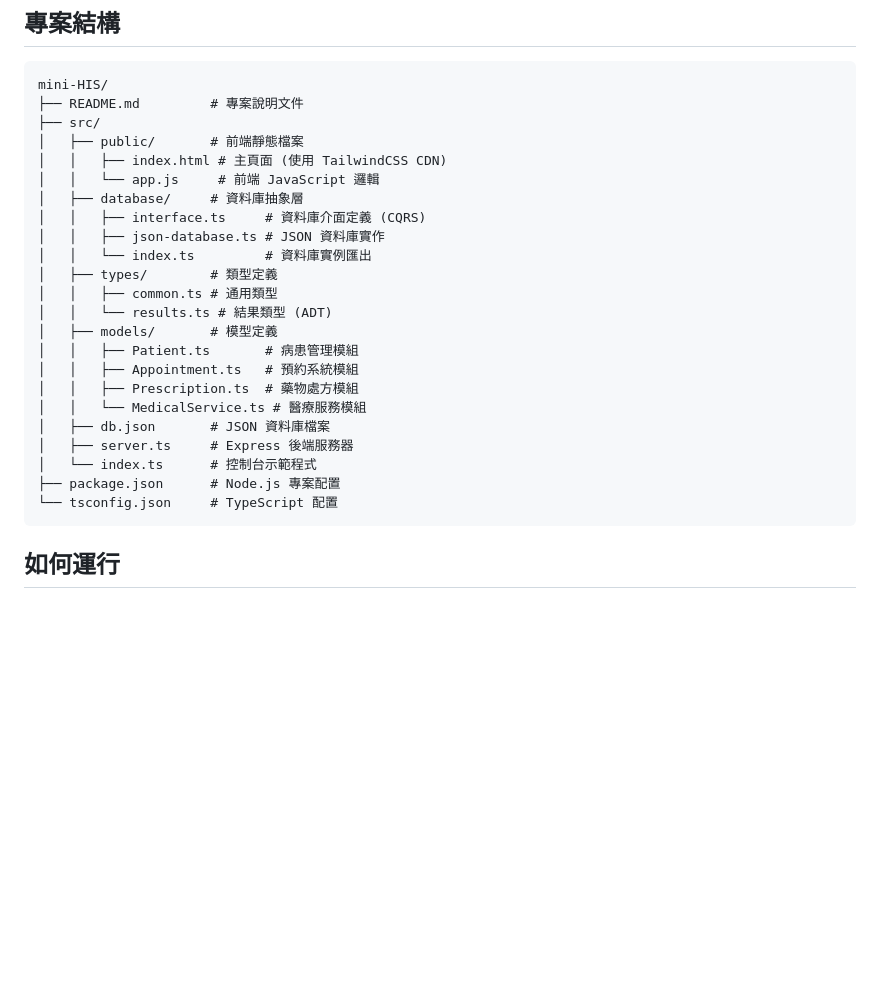
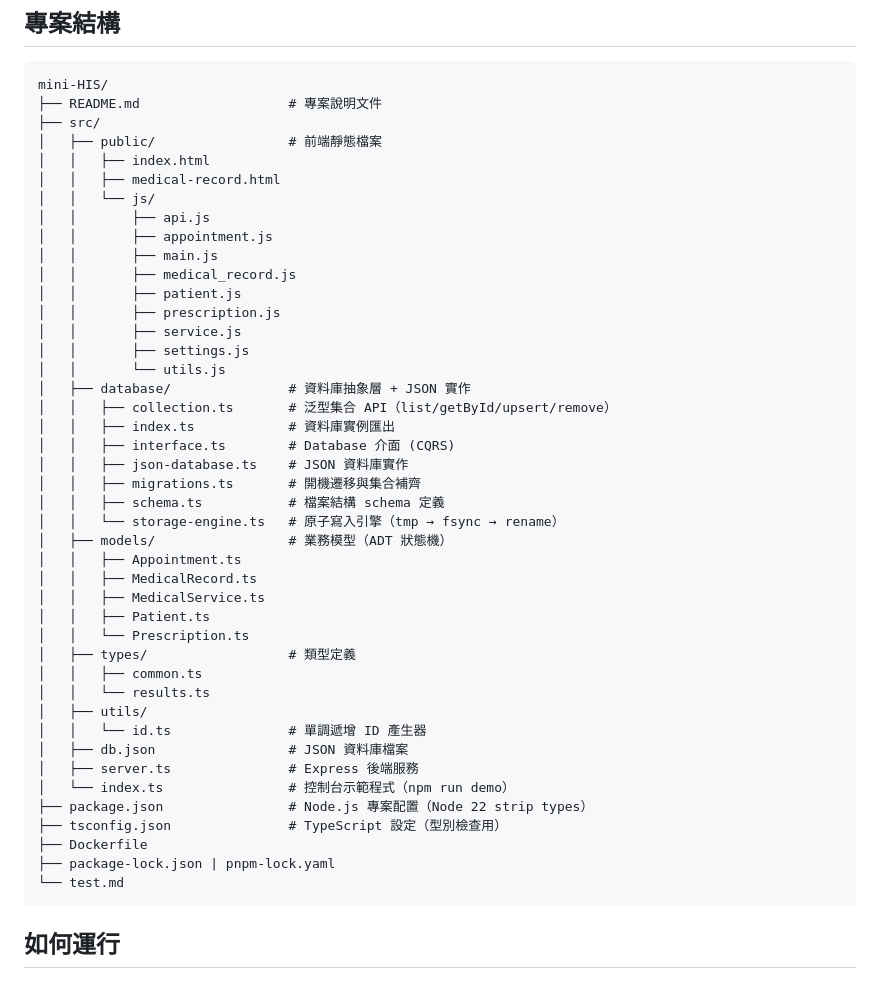
Before and after one commit to JohnKeng/mini-HIS-UI, a Markdown page: README.md, the part around one of its changes. Rendered like a GitHub page; blank space fills up the shorter version.

Commit message:
docs: 更新 README 以反映項目最新結構和 API 端點
- 添加了醫療記錄模塊的 API 文檔
- 補充了各模塊的刪除端點
- 更新了項目目錄結構說明
- 添加了 Dockerfile 和測試文件說明

````diff
--- a/README.md
+++ b/README.md
@@ -71,28 +71,48 @@ export interface Database {
 
 ```txt
 mini-HIS/
-├── README.md         # 專案說明文件
+├── README.md                   # 專案說明文件
 ├── src/
-│   ├── public/       # 前端靜態檔案
-│   │   ├── index.html # 主頁面 (使用 TailwindCSS CDN)
-│   │   └── app.js     # 前端 JavaScript 邏輯
-│   ├── database/     # 資料庫抽象層
-│   │   ├── interface.ts     # 資料庫介面定義 (CQRS)
-│   │   ├── json-database.ts # JSON 資料庫實作
-│   │   └── index.ts         # 資料庫實例匯出
-│   ├── types/        # 類型定義
-│   │   ├── common.ts # 通用類型
-│   │   └── results.ts # 結果類型 (ADT)
-│   ├── models/       # 模型定義
-│   │   ├── Patient.ts       # 病患管理模組
-│   │   ├── Appointment.ts   # 預約系統模組
-│   │   ├── Prescription.ts  # 藥物處方模組
-│   │   └── MedicalService.ts # 醫療服務模組
-│   ├── db.json       # JSON 資料庫檔案
-│   ├── server.ts     # Express 後端服務器
-│   └── index.ts      # 控制台示範程式
-├── package.json      # Node.js 專案配置
-└── tsconfig.json     # TypeScript 配置
+│   ├── public/                 # 前端靜態檔案
+│   │   ├── index.html
+│   │   ├── medical-record.html
+│   │   └── js/
+│   │       ├── api.js
+│   │       ├── appointment.js
+│   │       ├── main.js
+│   │       ├── medical_record.js
+│   │       ├── patient.js
+│   │       ├── prescription.js
+│   │       ├── service.js
+│   │       ├── settings.js
+│   │       └── utils.js
+│   ├── database/               # 資料庫抽象層 + JSON 實作
+│   │   ├── collection.ts       # 泛型集合 API（list/getById/upsert/remove）
+│   │   ├── index.ts            # 資料庫實例匯出
+│   │   ├── interface.ts        # Database 介面 (CQRS)
+│   │   ├── json-database.ts    # JSON 資料庫實作
+│   │   ├── migrations.ts       # 開機遷移與集合補齊
+│   │   ├── schema.ts           # 檔案結構 schema 定義
+│   │   └── storage-engine.ts   # 原子寫入引擎（tmp → fsync → rename）
+│   ├── models/                 # 業務模型（ADT 狀態機）
+│   │   ├── Appointment.ts
+│   │   ├── MedicalRecord.ts
+│   │   ├── MedicalService.ts
+│   │   ├── Patient.ts
+│   │   └── Prescription.ts
+│   ├── types/                  # 類型定義
+│   │   ├── common.ts
+│   │   └── results.ts
+│   ├── utils/
+│   │   └── id.ts               # 單調遞增 ID 產生器
+│   ├── db.json                 # JSON 資料庫檔案
+│   ├── server.ts               # Express 後端服務
+│   └── index.ts                # 控制台示範程式（npm run demo）
+├── package.json                # Node.js 專案配置（Node 22 strip types）
+├── tsconfig.json               # TypeScript 設定（型別檢查用）
+├── Dockerfile
+├── package-lock.json | pnpm-lock.yaml
+└── test.md
 ```
 
 ## 如何運行
````
Also changed, not shown: other parts of README.md (+10 -0 lines).
